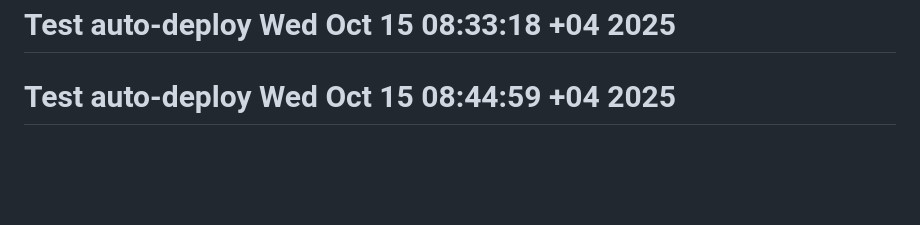
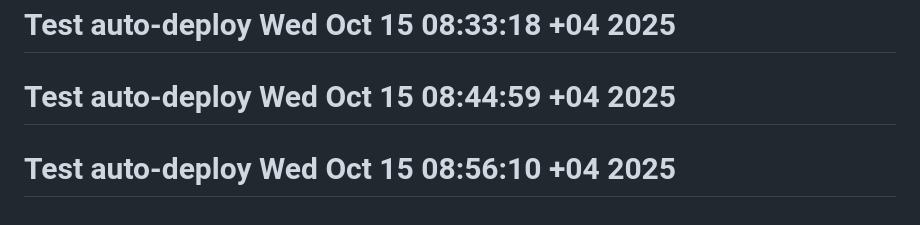
Before and after one commit to refeeq/pace_school_app, a Markdown page: README.md, the part around the change. Rendered like a GitHub page; blank space fills up the shorter version.

Commit message:
Test auto-deploy system

```diff
--- a/README.md
+++ b/README.md
@@ -143,3 +143,4 @@ git push origin main
 Your GitHub Actions CI/CD is now set up! Just push code and watch the magic happen! 🚀# Test auto-deploy Wed Oct 15 08:28:34 +04 2025
 # Test auto-deploy Wed Oct 15 08:33:18 +04 2025
 # Test auto-deploy Wed Oct 15 08:44:59 +04 2025
+# Test auto-deploy Wed Oct 15 08:56:10 +04 2025
```
